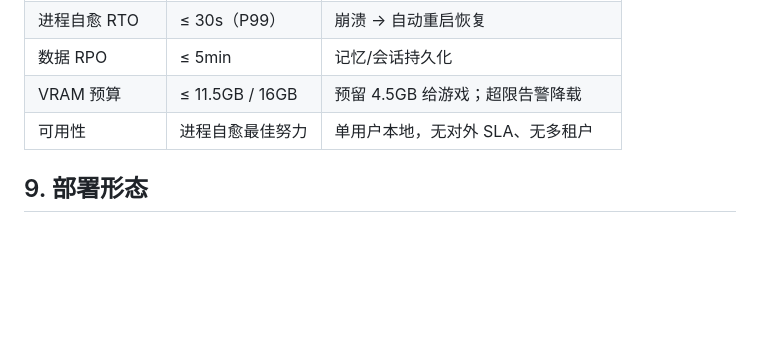
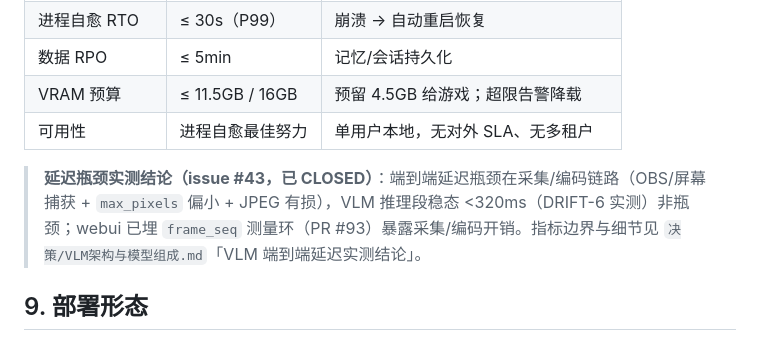
Before and after one commit to kuhaku9527/JoyAI-VL-Interaction, a Markdown page: ARCHITECTURE.md, the part around the change. Rendered like a GitHub page; blank space fills up the shorter version.

Commit message:
docs(ARCHITECTURE): §8 回流 #43 延迟瓶颈结论 (指针式) (#95)
issue #43 (已 CLOSED) 调研实测：端到端延迟瓶颈在采集/编码链路
(OBS/屏幕捕获 + max_pixels 偏小 + JPEG 有损)，VLM 推理段稳态
<320ms (DRIFT-6) 非瓶颈；webui 已埋 frame_seq 测量环 (PR #93)。

顶层 §8 仅以 blockquote 指针式回流结论与归属，不搬细节，
指向 决策/VLM架构与模型组成.md「VLM 端到端延迟实测结论」，
契合 ARCHITECTURE 维护纪律"大更新同步、只改结论不搬细节"。

Refs: PR #93 (frame_seq), PR #94 (决策误标修正), DRIFT-6.

Co-authored-by: Codex <codex@local>

```diff
--- a/ARCHITECTURE.md
+++ b/ARCHITECTURE.md
@@ -143,6 +143,8 @@ flowchart TB
 | VRAM 预算 | ≤ 11.5GB / 16GB | 预留 4.5GB 给游戏；超限告警降载 |
 | 可用性 | 进程自愈最佳努力 | 单用户本地，无对外 SLA、无多租户 |
 
+> **延迟瓶颈实测结论（issue #43，已 CLOSED）**：端到端延迟瓶颈在采集/编码链路（OBS/屏幕捕获 + `max_pixels` 偏小 + JPEG 有损），VLM 推理段稳态 <320ms（DRIFT-6 实测）非瓶颈；webui 已埋 `frame_seq` 测量环（PR #93）暴露采集/编码开销。指标边界与细节见 `决策/VLM架构与模型组成.md`「VLM 端到端延迟实测结论」。
+
 ## 9. 部署形态
 
 - **硬件**：Windows 11 + 单卡 NVIDIA RTX 5060 Ti 16GB；Python 3.12。
```
